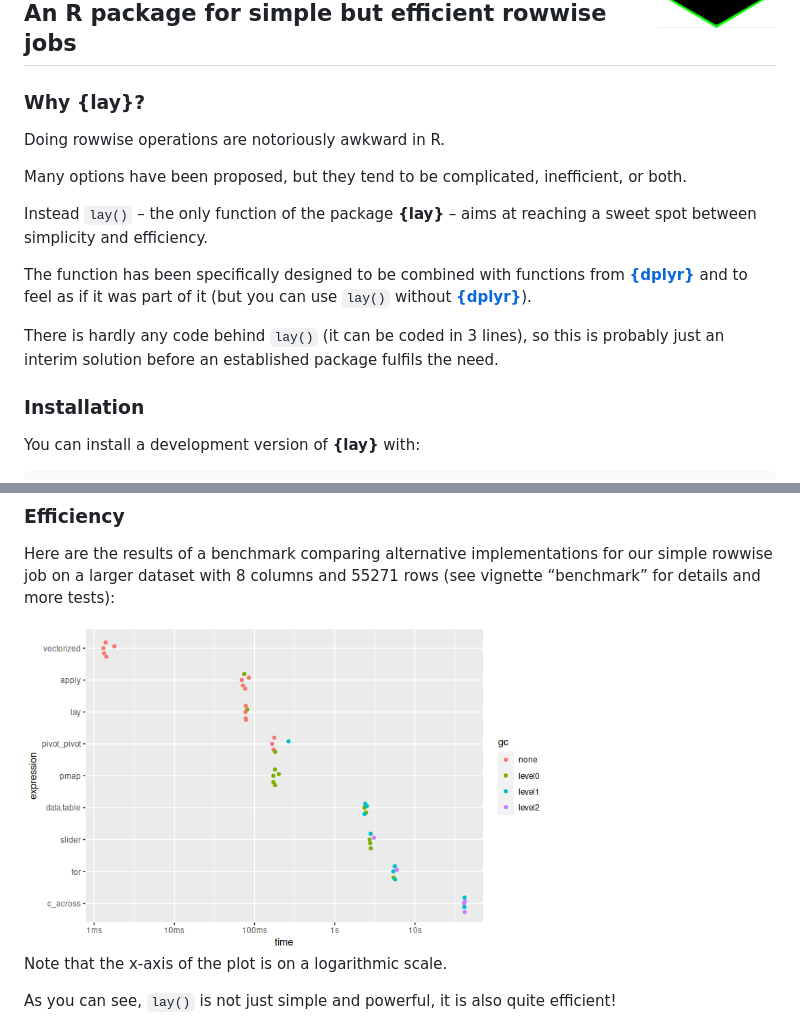
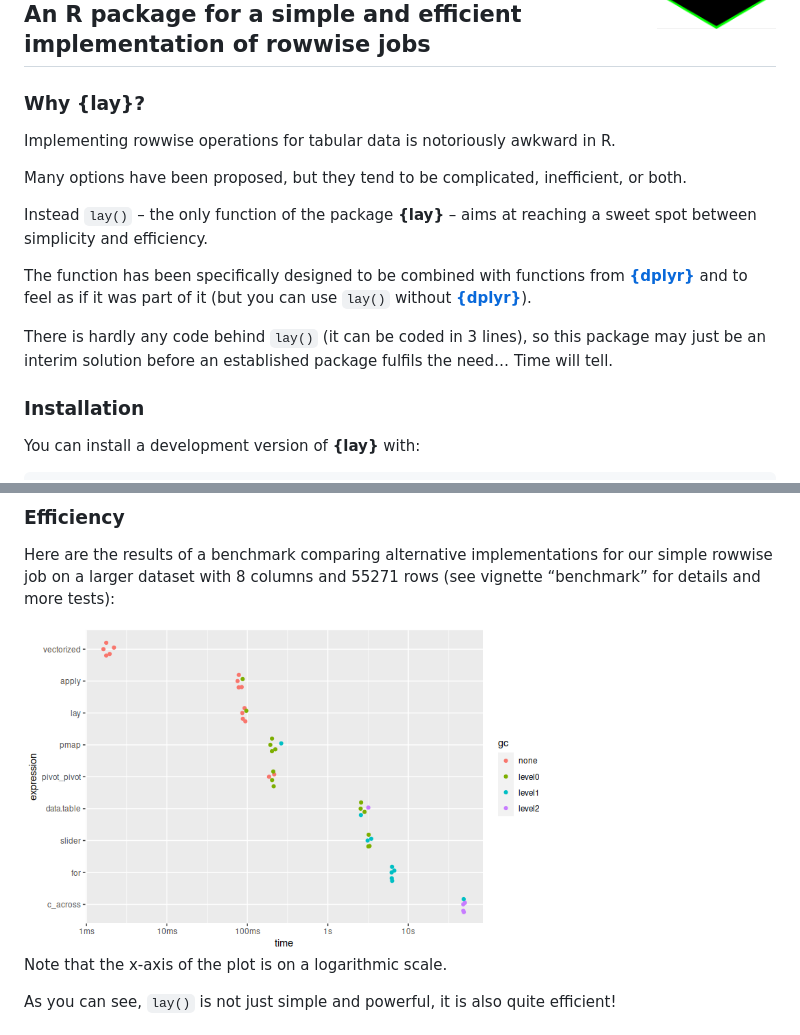
Before and after one commit to courtiol/lay, a Markdown page: README.md, 2 parts joined by grey strips. Drawn GitHub-style; pictures changed too: .github/pics/README-bench_run1-1.png.

Commit message:
Refresh

```diff
--- a/README.md
+++ b/README.md
@@ -13,10 +14,11 @@ status](https://www.r-pkg.org/badges/version/lay)](https://CRAN.R-project.org/pa
 <!-- badges: end -->
 
-## An R package for simple but efficient rowwise jobs
+## An R package for a simple and efficient implementation of rowwise jobs
 
 ### Why **{lay}**?
 
-Doing rowwise operations are notoriously awkward in R.
+Implementing rowwise operations for tabular data is notoriously awkward
+in R.
 
 Many options have been proposed, but they tend to be complicated,
 inefficient, or both.
@@ -30,8 +32,8 @@ as if it was part of it (but you can use `lay()` without
 [**{dplyr}**](https://dplyr.tidyverse.org/)).
 
 There is hardly any code behind `lay()` (it can be coded in 3 lines), so
-this is probably just an interim solution before an established package
-fulfils the need.
+this package may just be an interim solution before an established
+package fulfils the need… Time will tell.
 
 ### Installation
 
```
Also changed, not shown: other parts of README.md (+1 -0 lines).
